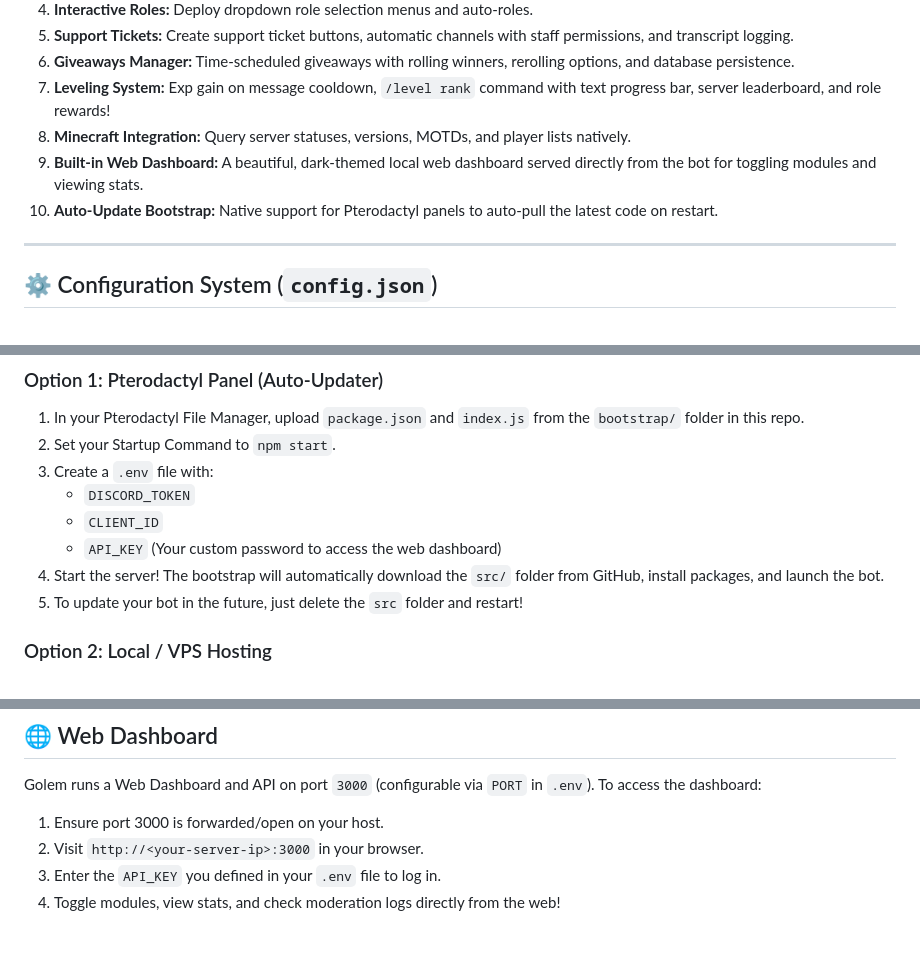
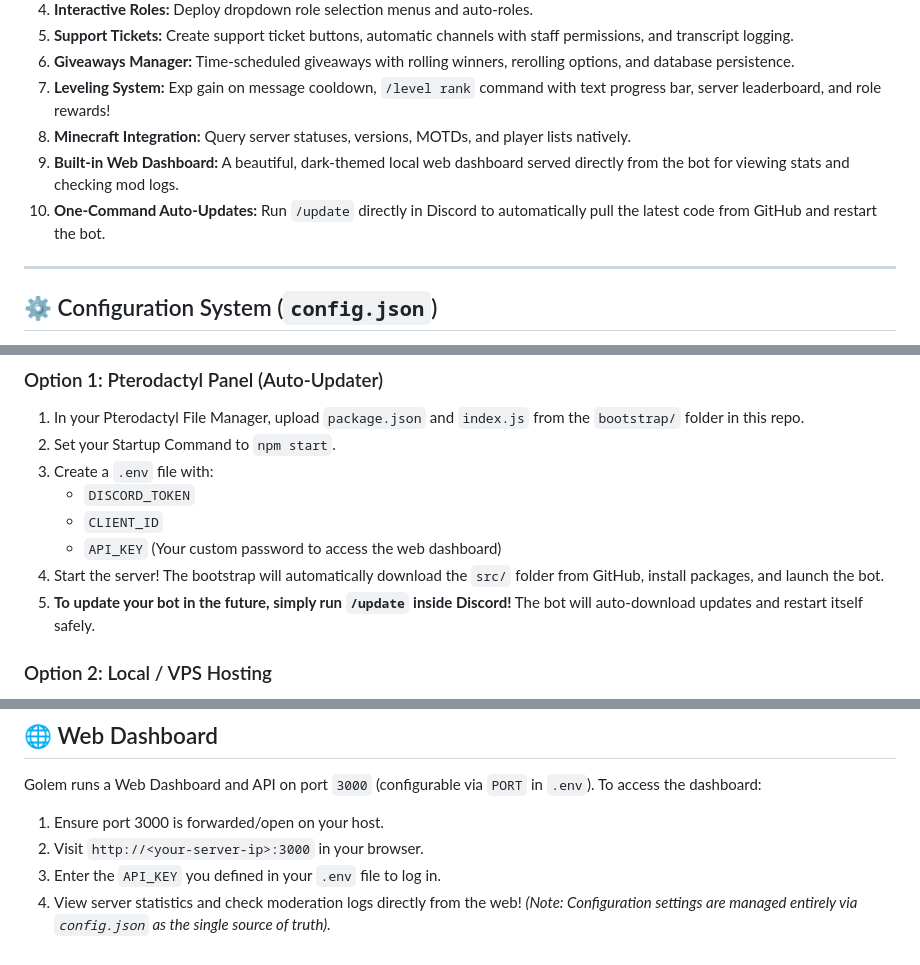
Before and after one commit to RobotyKHL/Utility-Golem, a Markdown page: README.md, 3 parts joined by grey strips. Rendered like a GitHub page.

Commit message:
Docs: Update README with /update details and config.json clarifications

```diff
--- a/README.md
+++ b/README.md
@@ -14,8 +14,8 @@ Golem is a custom, modular Discord server management bot built on Node.js, disco
 6. **Giveaways Manager:** Time-scheduled giveaways with rolling winners, rerolling options, and database persistence.
 7. **Leveling System:** Exp gain on message cooldown, `/level rank` command with text progress bar, server leaderboard, and role rewards!
 8. **Minecraft Integration:** Query server statuses, versions, MOTDs, and player lists natively.
-9. **Built-in Web Dashboard:** A beautiful, dark-themed local web dashboard served directly from the bot for toggling modules and viewing stats.
-10. **Auto-Update Bootstrap:** Native support for Pterodactyl panels to auto-pull the latest code on restart.
+9. **Built-in Web Dashboard:** A beautiful, dark-themed local web dashboard served directly from the bot for viewing stats and checking mod logs.
+10. **One-Command Auto-Updates:** Run `/update` directly in Discord to automatically pull the latest code from GitHub and restart the bot.
 
 ---
 
@@ -83,7 +83,7 @@ After the bot first starts, a `config.json` file will be available in your root
    - `CLIENT_ID`
    - `API_KEY` (Your custom password to access the web dashboard)
 4. Start the server! The bootstrap will automatically download the `src/` folder from GitHub, install packages, and launch the bot.
-5. To update your bot in the future, just delete the `src` folder and restart!
+5. **To update your bot in the future, simply run `/update` inside Discord!** The bot will auto-download updates and restart itself safely.
 
 ### Option 2: Local / VPS Hosting
 1. **Clone or Download** this directory.
@@ -106,4 +106,4 @@ To access the dashboard:
 1. Ensure port 3000 is forwarded/open on your host.
 2. Visit `http://<your-server-ip>:3000` in your browser.
 3. Enter the `API_KEY` you defined in your `.env` file to log in.
-4. Toggle modules, view stats, and check moderation logs directly from the web!
+4. View server statistics and check moderation logs directly from the web! *(Note: Configuration settings are managed entirely via `config.json` as the single source of truth).*
```
